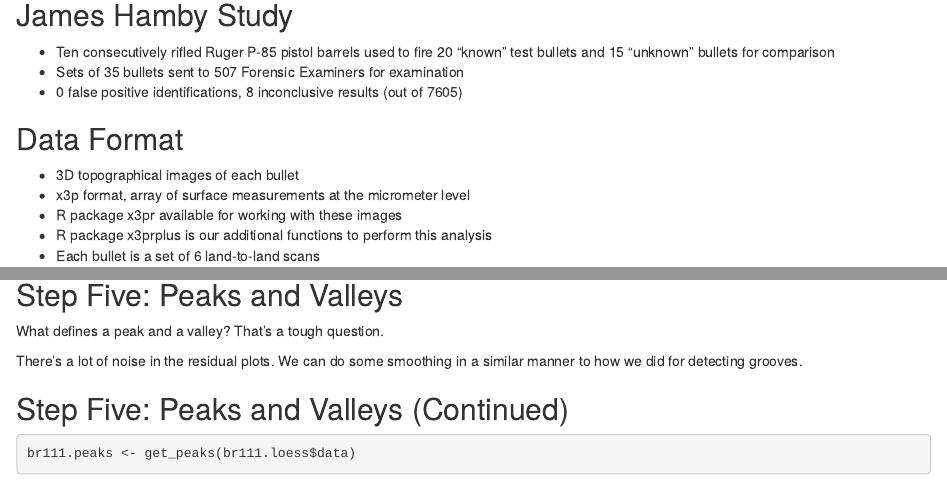
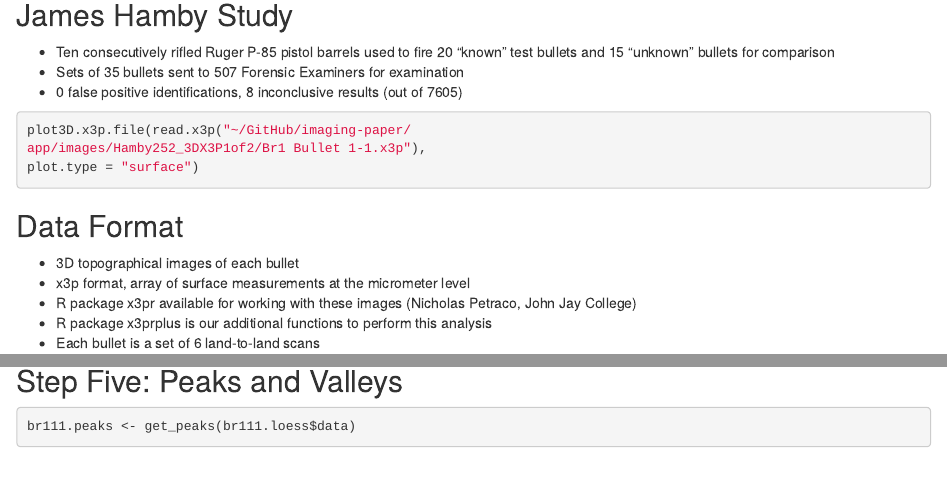
Before and after one commit to rasleen298/x3prplus, an R Markdown document (jsm-2016/slides.Rmd): the page in a window 1100 px wide, from 950 px down, and a second part further down, joined at a grey line. Rendered offline with R 4.5, knitr and Pandoc, with nearby package versions; drawn as R Markdown's standard HTML page in place of the format the file asks for; some code elsewhere in the file could not run offline.

Commit message:
Final slide updates

````diff
--- a/jsm-2016/slides.Rmd
+++ b/jsm-2016/slides.Rmd
@@ -37,11 +38,17 @@ library(ggplot2)
 - Sets of 35 bullets sent to 507 Forensic Examiners for examination
 - 0 false positive identifications, 8 inconclusive results (out of 7605)
 
+```{r, eval=FALSE}
+plot3D.x3p.file(read.x3p("~/GitHub/imaging-paper/
+app/images/Hamby252_3DX3P1of2/Br1 Bullet 1-1.x3p"),
+plot.type = "surface")
+```
+
 ## Data Format
 
 - 3D topographical images of each bullet
 - x3p format, array of surface measurements at the micrometer level
-- R package x3pr available for working with these images
+- R package x3pr available for working with these images (Nicholas Petraco, John Jay College)
 - R package x3prplus is our additional functions to perform this analysis
 - Each bullet is a set of 6 land-to-land scans
 
@@ -112,12 +119,6 @@ br111.loess$resid
 ```
 
 ## Step Five: Peaks and Valleys
-
-What defines a peak and a valley? That's a tough question.
-
-There's a lot of noise in the residual plots. We can do some smoothing in a similar manner to how we did for detecting grooves.
-
-## Step Five: Peaks and Valleys (Continued)
 
 ```{r, warning=FALSE}
 br111.peaks <- get_peaks(br111.loess$data)
````
Also changed, not shown: jsm-2016/slides.html, jsm-2016/slides.Rmd (3 more changed lines).
